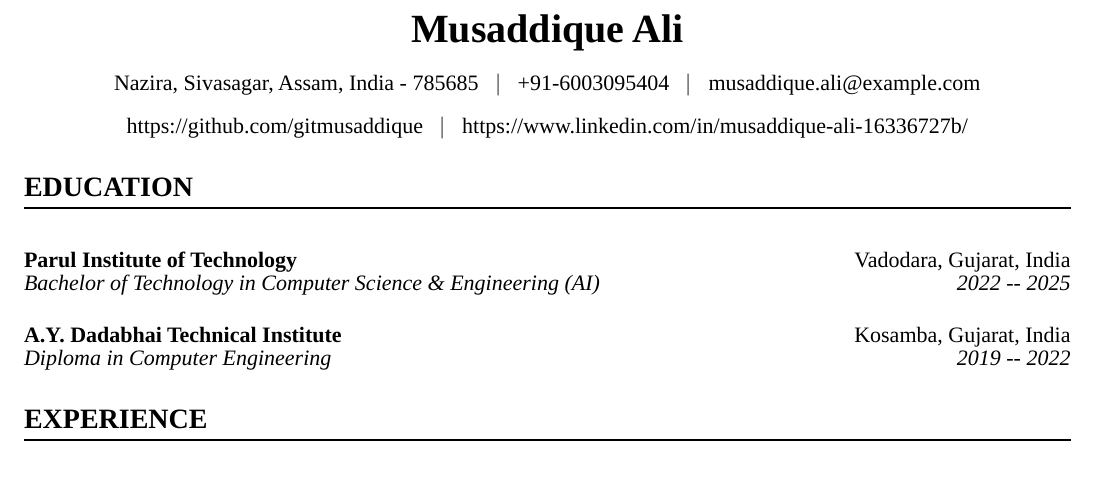
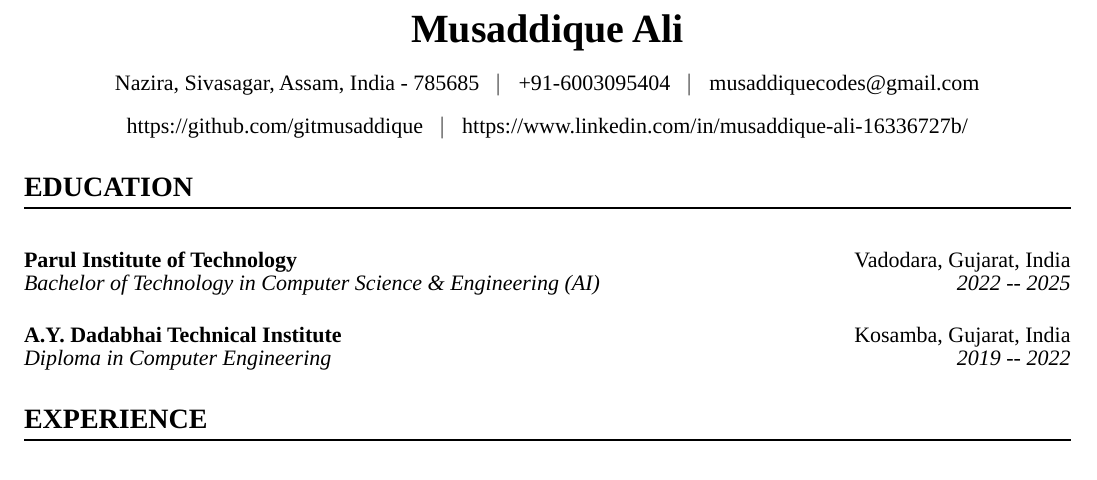
Before and after one commit to gitmusaddique/resume-typst, a Typst document (main.typ): part of the page, cut so that both start at the same text. Compiled offline with Typst 0.15.

Commit message:
Update contact information in main.typ

```diff
--- a/main.typ
+++ b/main.typ
@@ -61,7 +61,7 @@
 #align(center)[
   #text(size: 20pt, weight: "bold")[Musaddique Ali] \
   #v(0.3em)
-  Nazira, Sivasagar, Assam, India - 785685 #h(0.5em) $|$ #h(0.5em) +91-6003095404 #h(0.5em) $|$ #h(0.5em) musaddique.ali\@example.com \
+  Nazira, Sivasagar, Assam, India - 785685 #h(0.5em) $|$ #h(0.5em) +91-6003095404 #h(0.5em) $|$ #h(0.5em) musaddiquecodes\@gmail.com \
   #v(0.1em)
   https://github.com/gitmusaddique #h(0.5em) $|$ #h(0.5em) https://www.linkedin.com/in/musaddique-ali-16336727b/
 ]
```
